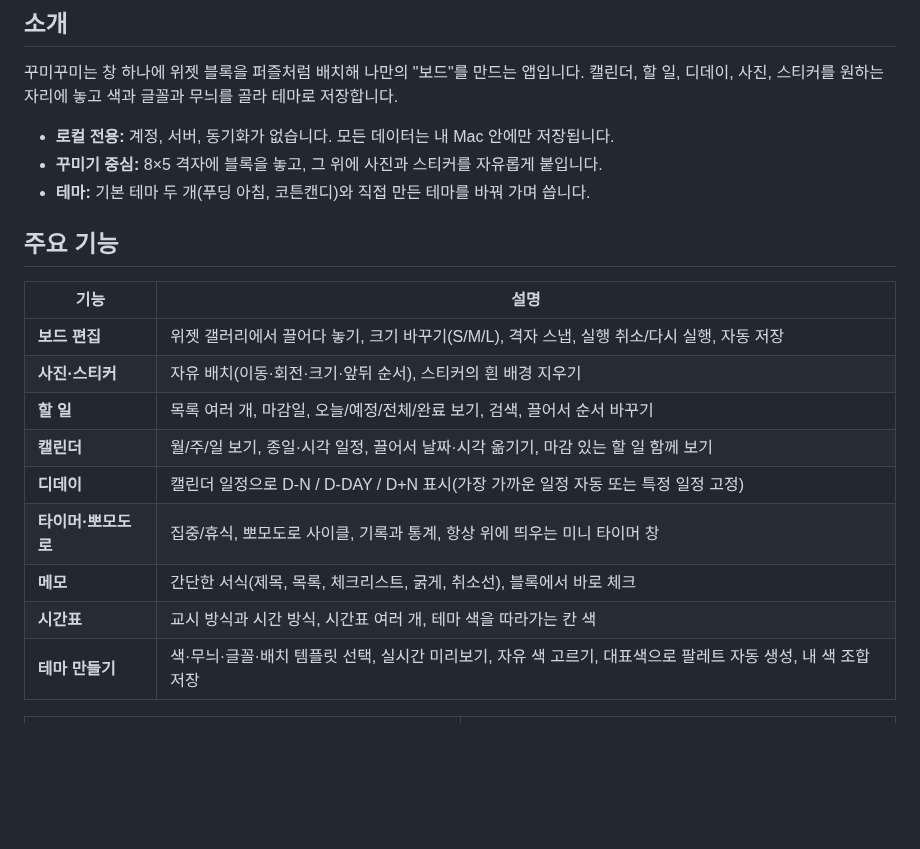
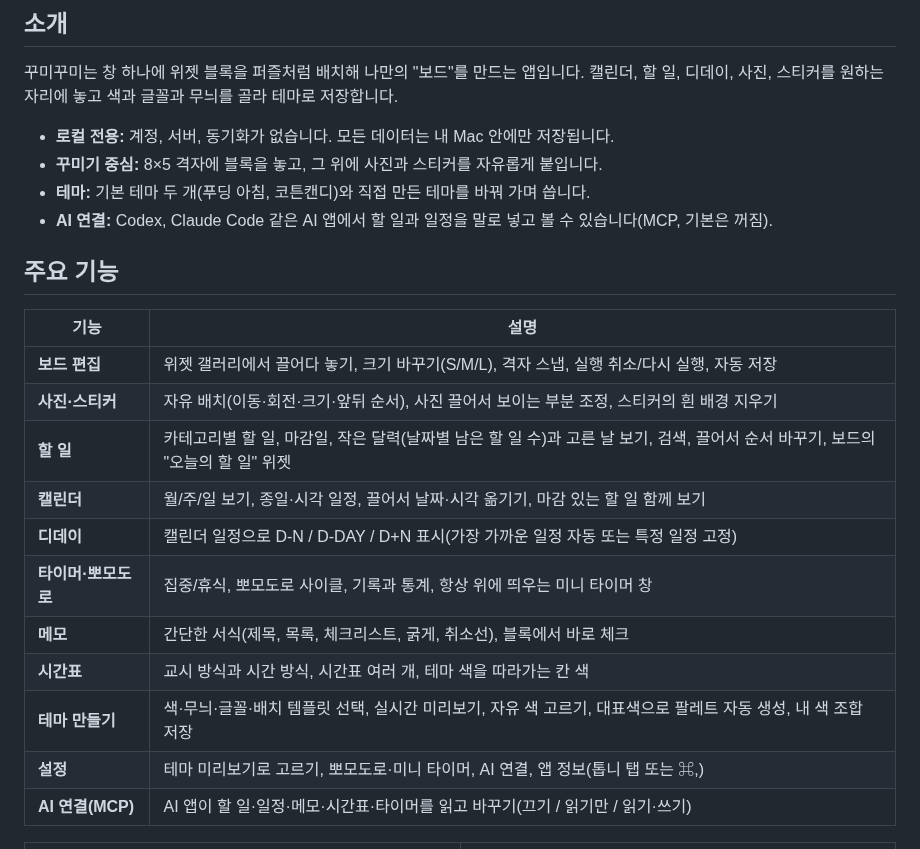
Before and after one commit to harinsd404/kkumikkumi, a Markdown page: README.md, the part around one of its changes. Drawn GitHub-style; blank space fills up the shorter version.

```diff
--- a/README.md
+++ b/README.md
@@ -20,20 +24,23 @@
 - **로컬 전용:** 계정, 서버, 동기화가 없습니다. 모든 데이터는 내 Mac 안에만 저장됩니다.
 - **꾸미기 중심:** 8×5 격자에 블록을 놓고, 그 위에 사진과 스티커를 자유롭게 붙입니다.
 - **테마:** 기본 테마 두 개(푸딩 아침, 코튼캔디)와 직접 만든 테마를 바꿔 가며 씁니다.
+- **AI 연결:** Codex, Claude Code 같은 AI 앱에서 할 일과 일정을 말로 넣고 볼 수 있습니다(MCP, 기본은 꺼짐).
 
 ## 주요 기능
 
-| 기능                | 설명                                                                                                         |
-| ------------------- | ------------------------------------------------------------------------------------------------------------ |
-| **보드 편집**       | 위젯 갤러리에서 끌어다 놓기, 크기 바꾸기(S/M/L), 격자 스냅, 실행 취소/다시 실행, 자동 저장                   |
-| **사진·스티커**     | 자유 배치(이동·회전·크기·앞뒤 순서), 스티커의 흰 배경 지우기                                                 |
-| **할 일**           | 목록 여러 개, 마감일, 오늘/예정/전체/완료 보기, 검색, 끌어서 순서 바꾸기                                     |
-| **캘린더**          | 월/주/일 보기, 종일·시각 일정, 끌어서 날짜·시각 옮기기, 마감 있는 할 일 함께 보기                            |
-| **디데이**          | 캘린더 일정으로 D-N / D-DAY / D+N 표시(가장 가까운 일정 자동 또는 특정 일정 고정)                            |
-| **타이머·뽀모도로** | 집중/휴식, 뽀모도로 사이클, 기록과 통계, 항상 위에 띄우는 미니 타이머 창                                     |
-| **메모**            | 간단한 서식(제목, 목록, 체크리스트, 굵게, 취소선), 블록에서 바로 체크                                        |
-| **시간표**          | 교시 방식과 시간 방식, 시간표 여러 개, 테마 색을 따라가는 칸 색                                              |
-| **테마 만들기**     | 색·무늬·글꼴·배치 템플릿 선택, 실시간 미리보기, 자유 색 고르기, 대표색으로 팔레트 자동 생성, 내 색 조합 저장 |
+| 기능                | 설명                                                                                                                           |
+| ------------------- | ------------------------------------------------------------------------------------------------------------------------------ |
+| **보드 편집**       | 위젯 갤러리에서 끌어다 놓기, 크기 바꾸기(S/M/L), 격자 스냅, 실행 취소/다시 실행, 자동 저장                                     |
+| **사진·스티커**     | 자유 배치(이동·회전·크기·앞뒤 순서), 사진 끌어서 보이는 부분 조정, 스티커의 흰 배경 지우기                                     |
+| **할 일**           | 카테고리별 할 일, 마감일, 작은 달력(날짜별 남은 할 일 수)과 고른 날 보기, 검색, 끌어서 순서 바꾸기, 보드의 "오늘의 할 일" 위젯 |
+| **캘린더**          | 월/주/일 보기, 종일·시각 일정, 끌어서 날짜·시각 옮기기, 마감 있는 할 일 함께 보기                                              |
+| **디데이**          | 캘린더 일정으로 D-N / D-DAY / D+N 표시(가장 가까운 일정 자동 또는 특정 일정 고정)                                              |
+| **타이머·뽀모도로** | 집중/휴식, 뽀모도로 사이클, 기록과 통계, 항상 위에 띄우는 미니 타이머 창                                                       |
+| **메모**            | 간단한 서식(제목, 목록, 체크리스트, 굵게, 취소선), 블록에서 바로 체크                                                          |
+| **시간표**          | 교시 방식과 시간 방식, 시간표 여러 개, 테마 색을 따라가는 칸 색                                                                |
+| **테마 만들기**     | 색·무늬·글꼴·배치 템플릿 선택, 실시간 미리보기, 자유 색 고르기, 대표색으로 팔레트 자동 생성, 내 색 조합 저장                   |
+| **설정**            | 테마 미리보기로 고르기, 뽀모도로·미니 타이머, AI 연결, 앱 정보(톱니 탭 또는 ⌘,)                                                |
+| **AI 연결(MCP)**    | AI 앱이 할 일·일정·메모·시간표·타이머를 읽고 바꾸기(끄기 / 읽기만 / 읽기·쓰기)                                                 |
 
 <table>
   <tr>
```
Also changed, not shown: other parts of README.md (+40 -11 lines), CHANGELOG.md (added, +35 -0 lines), docs/release.md (+1 -0 lines), docs/images/settings.jpg (added).
